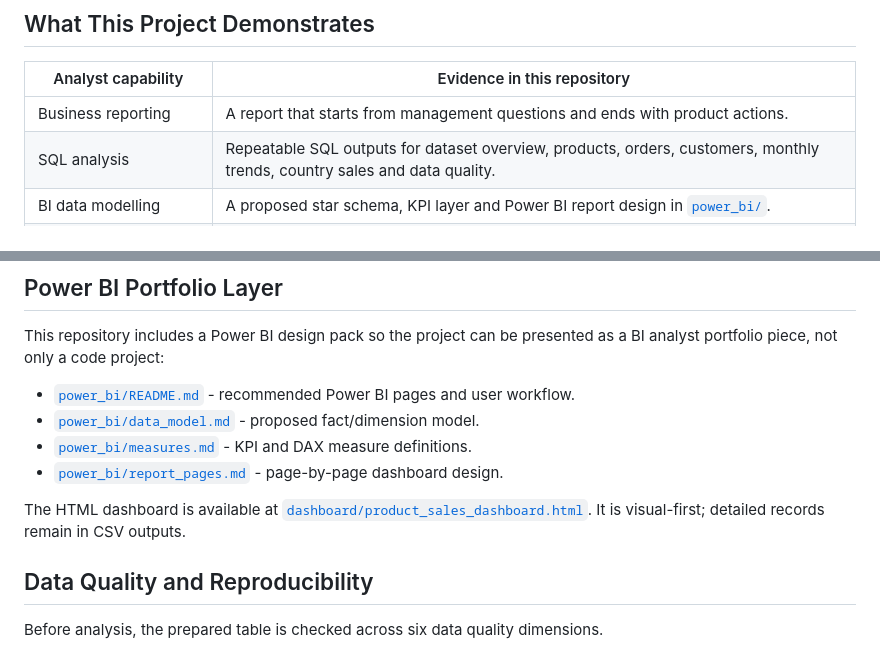
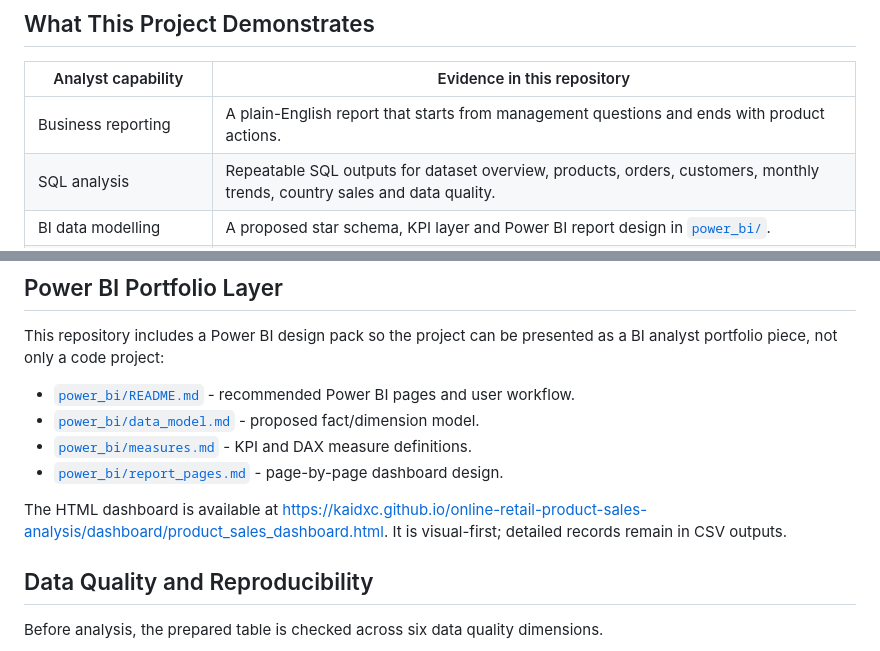
Before and after one commit to Kaidxc/customer-retention-sql-dashboard, a Markdown page: README.md, 2 parts joined by grey strips. Drawn GitHub-style.

```diff
--- a/README.md
+++ b/README.md
@@ -12,7 +12,7 @@ The management question is:
 
 | Analyst capability | Evidence in this repository |
 |---|---|
-| Business reporting | A report that starts from management questions and ends with product actions. |
+| Business reporting | A plain-English report that starts from management questions and ends with product actions. |
 | SQL analysis | Repeatable SQL outputs for dataset overview, products, orders, customers, monthly trends, country sales and data quality. |
 | BI data modelling | A proposed star schema, KPI layer and Power BI report design in [`power_bi/`](power_bi/). |
 | Data quality assurance | Checks mapped to accuracy, validity, timeliness, completeness, consistency and uniqueness. |
@@ -213,7 +213,7 @@ This repository includes a Power BI design pack so the project can be presented
 - [`power_bi/measures.md`](power_bi/measures.md) - KPI and DAX measure definitions.
 - [`power_bi/report_pages.md`](power_bi/report_pages.md) - page-by-page dashboard design.
 
-The HTML dashboard is available at [`dashboard/product_sales_dashboard.html`](dashboard/product_sales_dashboard.html). It is visual-first; detailed records remain in CSV outputs.
+The HTML dashboard is available at [https://kaidxc.github.io/online-retail-product-sales-analysis/dashboard/product_sales_dashboard.html](https://kaidxc.github.io/online-retail-product-sales-analysis/dashboard/product_sales_dashboard.html). It is visual-first; detailed records remain in CSV outputs.
 
 ## Data Quality and Reproducibility
 
```
